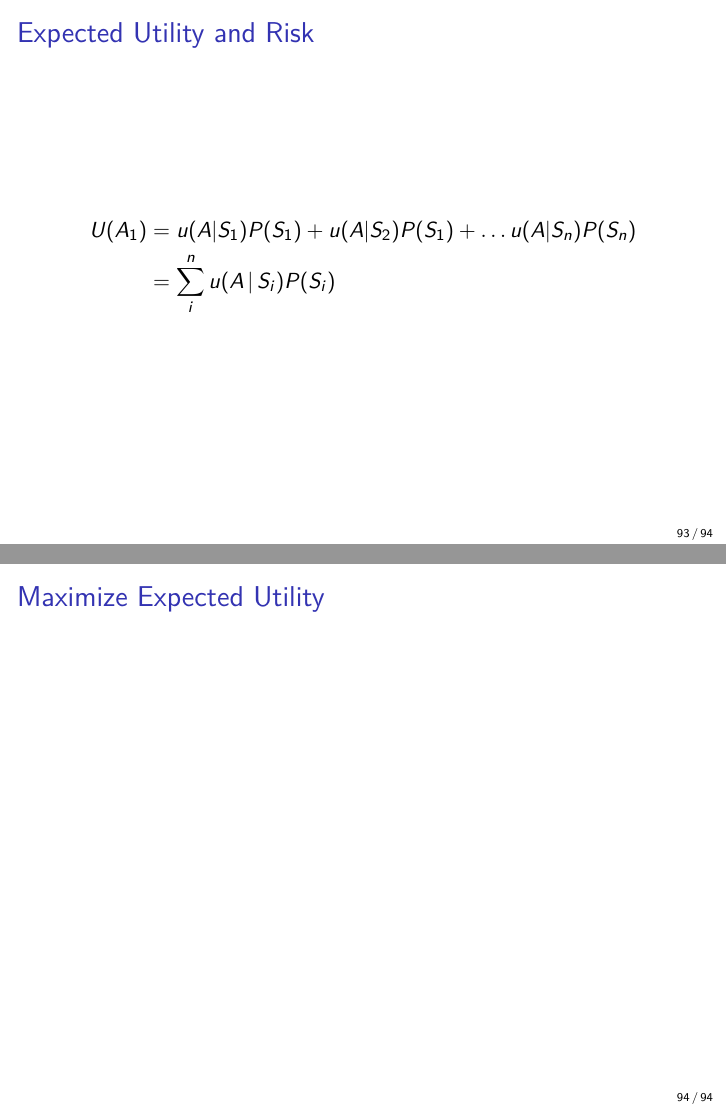
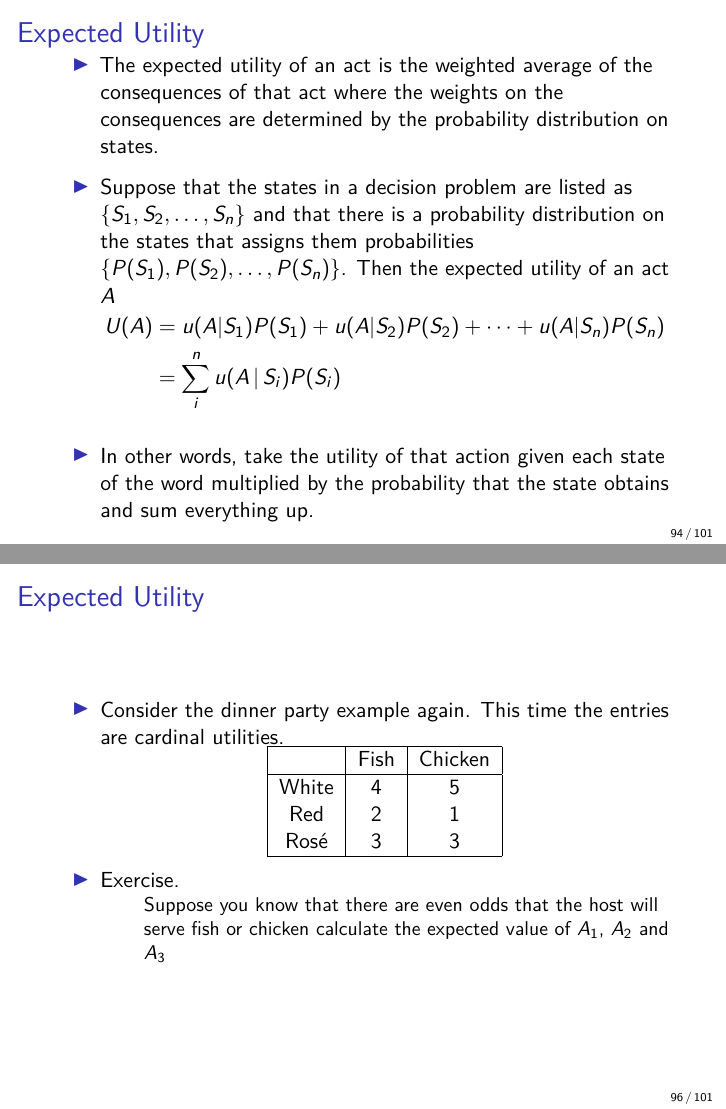
Before and after one commit to davymwax/Course-Lecture-Slides, an R Markdown document (Lecture15.Rmd): pages 93 and 94 of 94 before the commit and pages 94 and 96 of 101 after it, joined at a grey line. Rendered offline with R 4.5, knitr and Pandoc, then LaTeX, with nearby package versions.

Commit message:
wrote up most of part 2.

```diff
--- a/Lecture15.Rmd
+++ b/Lecture15.Rmd
@@ -262,2 +262,3 @@ Rosé & 1 & 2 & 1 \\ \hline
 \item[(4)] Provide \textcolor{red}{information} about \textcolor{red}{the strength of preferences}.\end{itemize}
 
+# Expected Utility
@@ -265,14 +265,28 @@ Rosé & 1 & 2 & 1 \\ \hline
 
+>- The expected utility of an act is the weighted average of the consequences of that act where the weights on the consequences are determined by the probability distribution on states.
 
-
-
-# Expected Utility and Risk
-
+>- Suppose that the states in a decision problem are listed as $\{S_{1}, S_{2}, \dots, S_{n}\}$ and that there is a probability distribution on the states that assigns them probabilities $\{P(S_{1}), P(S_{2}), \dots, P(S_{n})\}$. Then the expected utility of an act $A$
 \[
 \begin{aligned}
-U(A_{1}) &= u(A | S_{1})P(S_{1}) + u(A | S_{2})P(S_{1}) + \dots u(A | S_{n})P(S_{n}) \nonumber \\
+U(A) &= u(A | S_{1})P(S_{1}) + u(A | S_{2})P(S_{2}) + \dots + u(A | S_{n})P(S_{n}) \nonumber \\
         &= \sum_{i}^{n} u(A \,|\,S_{i})P(S_{i})
 \end{aligned}
 \]
 
-# Maximize Expected Utility
+>- In other words, take the utility of that action given each state of the word multiplied by the probability that the state obtains and sum everything up.
+
+# Expected Utility
+
+>- Consider the dinner party example again. This time the entries are cardinal utilities. \begin{center}
+\begin{tabular}{|c |c |c|}\hline
+    & Fish  & Chicken \\ \hline
+White & 4 & 5 \\
+Red  & 2 & 1 \\
+Rosé & 3 & 3 \\ \hline
+\end{tabular}
+\end{center}
+
+>- Exercise.\begin{itemize} Suppose you know that there are even odds that the host will serve fish or chicken calculate the expected value of $A_{1}$, $A_{2}$ and $A_{3}$ \end{itemize}
+
+
+# Maximizing Expected Utility
```
Also changed, not shown: Lecture15.pdf, Lecture15.Rmd (22 more changed lines).
